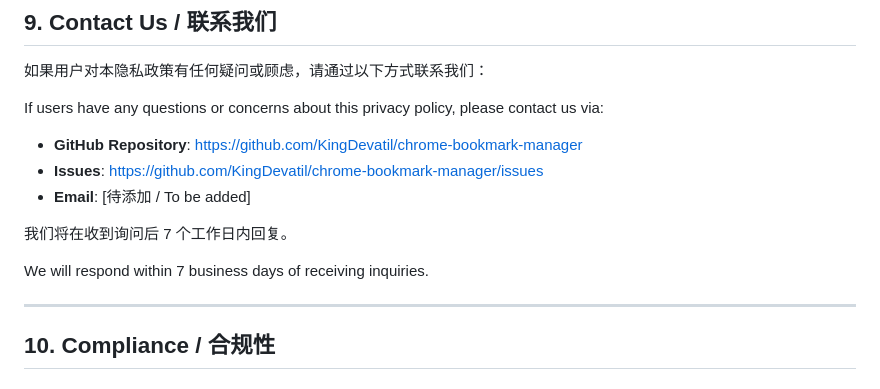
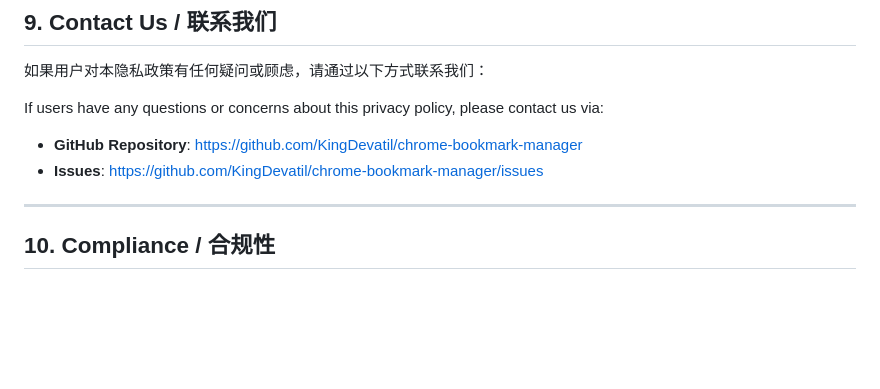
Before and after one commit to KingDevatil/chrome-bookmark-manager, a Markdown page: PRIVACY_POLICY.md, the part around the change. Rendered like a GitHub page; blank space fills up the shorter version.

Commit message:
Update privacy policy contact information
Removed email contact placeholder and response time details.

```diff
--- a/PRIVACY_POLICY.md
+++ b/PRIVACY_POLICY.md
@@ -301,11 +301,7 @@ If users have any questions or concerns about this privacy policy, please contac
 
 - **GitHub Repository**: https://github.com/KingDevatil/chrome-bookmark-manager
 - **Issues**: https://github.com/KingDevatil/chrome-bookmark-manager/issues
-- **Email**: [待添加 / To be added]
 
-我们将在收到询问后 7 个工作日内回复。
-
-We will respond within 7 business days of receiving inquiries.
 
 ---
 
```
